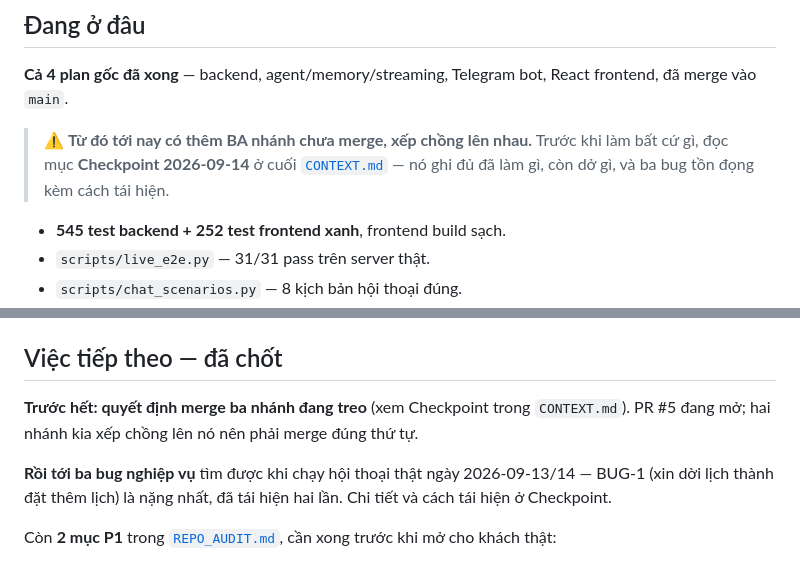
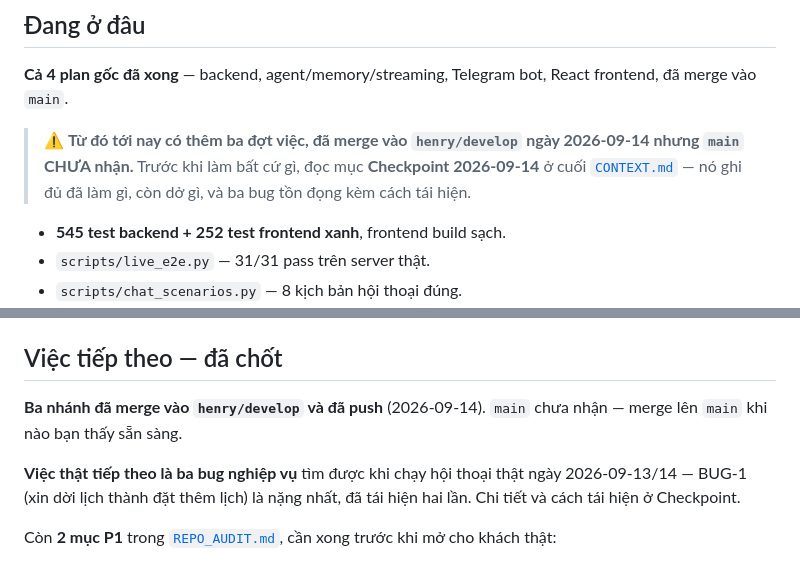
Before and after one commit to BuiHenry1404/salona-booking, a Markdown page: NOTE.md, 2 parts joined by grey strips. Rendered like a GitHub page.

```diff
--- a/NOTE.md
+++ b/NOTE.md
@@ -11,10 +11,10 @@ Cập nhật: 2026-09-14
 **Cả 4 plan gốc đã xong** — backend, agent/memory/streaming, Telegram bot,
 React frontend, đã merge vào `main`.
 
-> ⚠️ **Từ đó tới nay có thêm BA nhánh chưa merge, xếp chồng lên nhau.** Trước
-> khi làm bất cứ gì, đọc mục **Checkpoint 2026-09-14** ở cuối
-> [`CONTEXT.md`](CONTEXT.md) — nó ghi đủ đã làm gì, còn dở gì, và ba bug tồn
-> đọng kèm cách tái hiện.
+> ⚠️ **Từ đó tới nay có thêm ba đợt việc, đã merge vào `henry/develop`
+> ngày 2026-09-14 nhưng `main` CHƯA nhận.** Trước khi làm bất cứ gì, đọc mục
+> **Checkpoint 2026-09-14** ở cuối [`CONTEXT.md`](CONTEXT.md) — nó ghi đủ đã
+> làm gì, còn dở gì, và ba bug tồn đọng kèm cách tái hiện.
 
 - **545 test backend + 252 test frontend xanh**, frontend build sạch.
 - `scripts/live_e2e.py` — 31/31 pass trên server thật.
@@ -28,11 +28,10 @@ React frontend, đã merge vào `main`.
 
 ## Việc tiếp theo — đã chốt
 
-**Trước hết: quyết định merge ba nhánh đang treo** (xem Checkpoint trong
-`CONTEXT.md`). PR #5 đang mở; hai nhánh kia xếp chồng lên nó nên phải merge
-đúng thứ tự.
+**Ba nhánh đã merge vào `henry/develop` và đã push** (2026-09-14). `main` chưa
+nhận — merge lên `main` khi nào bạn thấy sẵn sàng.
 
-**Rồi tới ba bug nghiệp vụ** tìm được khi chạy hội thoại thật ngày 2026-09-13/14
+**Việc thật tiếp theo là ba bug nghiệp vụ** tìm được khi chạy hội thoại thật ngày 2026-09-13/14
 — BUG-1 (xin dời lịch thành đặt thêm lịch) là nặng nhất, đã tái hiện hai lần.
 Chi tiết và cách tái hiện ở Checkpoint.
 
```
Also changed, not shown: CONTEXT.md (+14 -10 lines).
